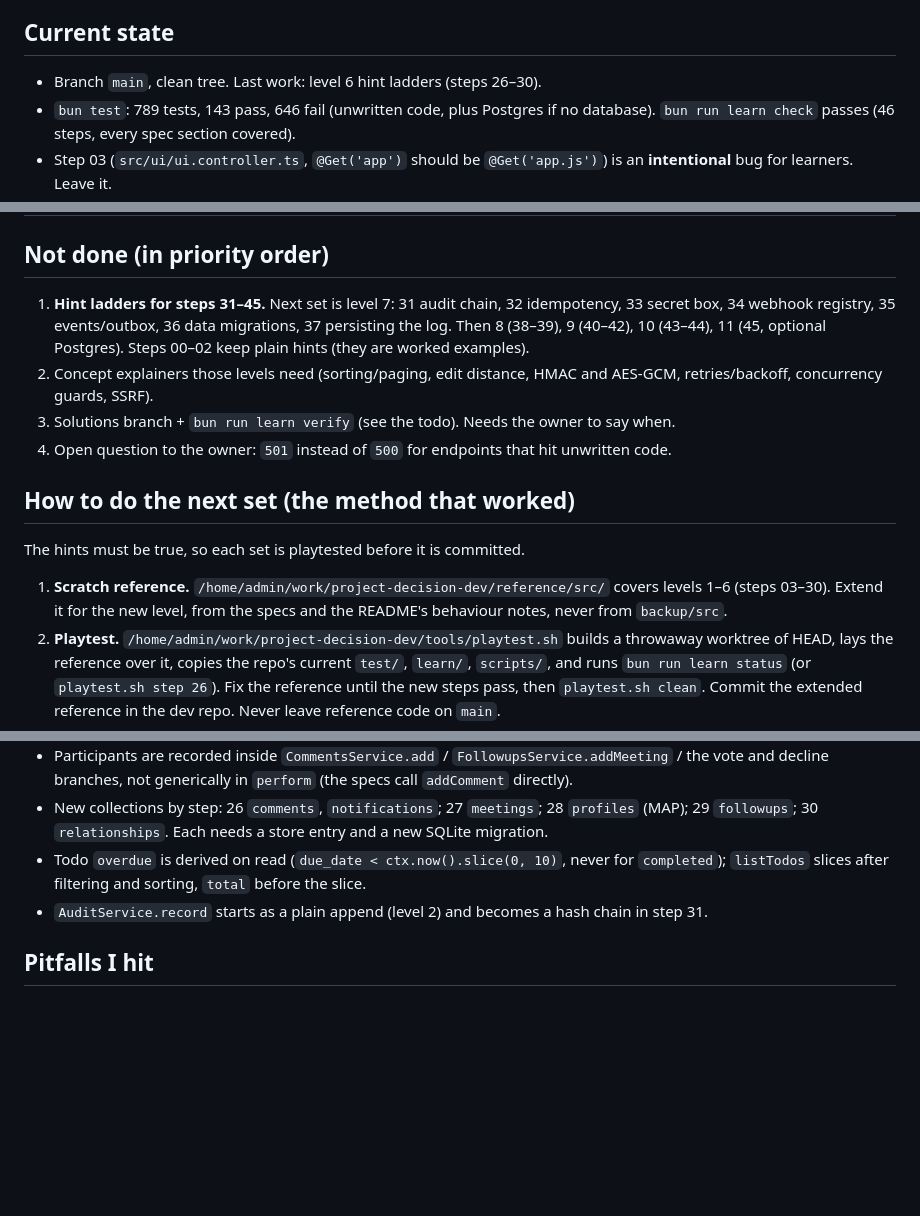
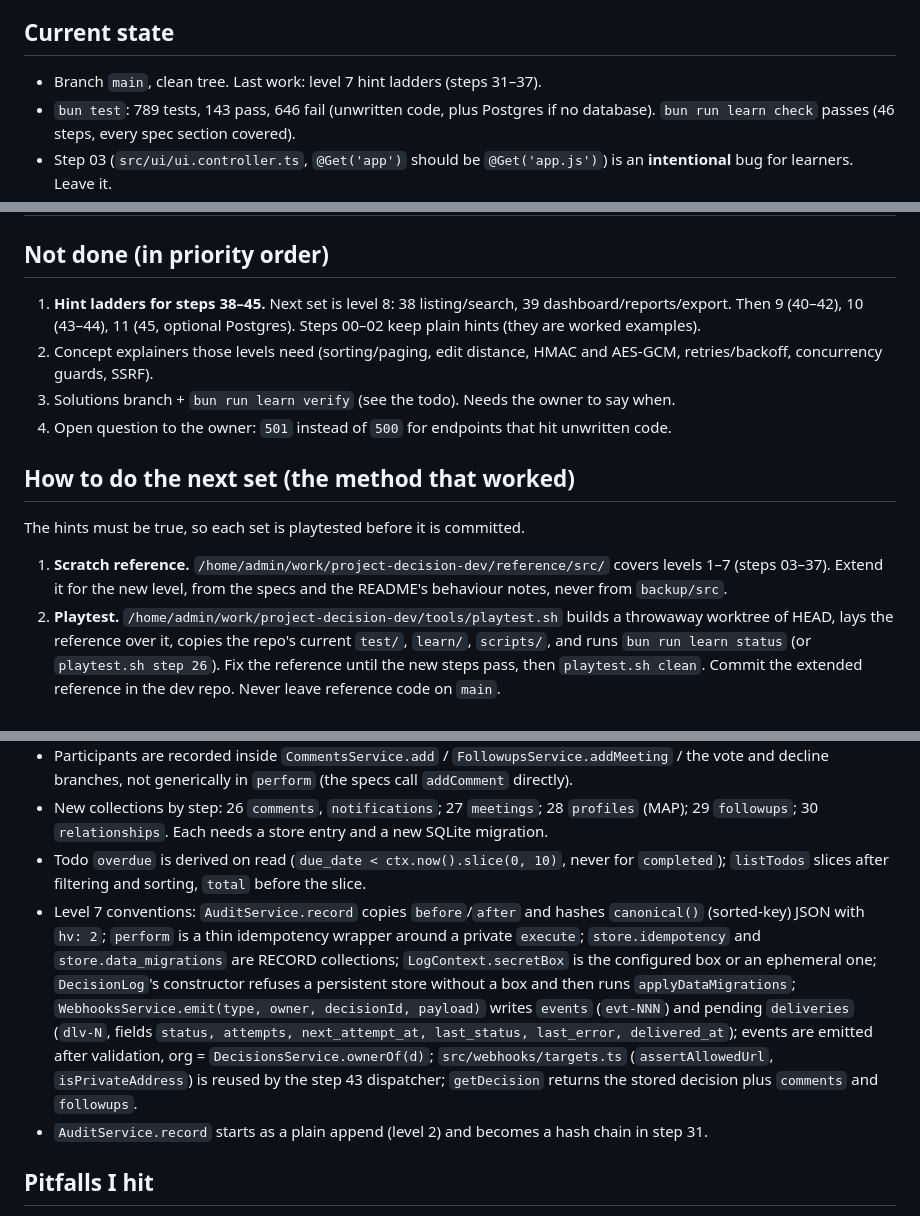
Before and after one commit to Burning-Panda/project-decision, a Markdown page: docs/HANDOFF.md, 3 parts joined by grey strips. GitHub-like rendering; blank space fills up the shorter version.

Commit message:
Docs: summary and handoff updated for level 7 hints
Co-Authored-By: Claude Sonnet 5.5 <noreply@anthropic.com>

```diff
--- a/docs/HANDOFF.md
+++ b/docs/HANDOFF.md
@@ -16,7 +16,7 @@ Written 2026-10-04, updated after level 6 (hints for steps 03–30). Read [`SUMM
 
 ## Current state
 
-- Branch `main`, clean tree. Last work: level 6 hint ladders (steps 26–30).
+- Branch `main`, clean tree. Last work: level 7 hint ladders (steps 31–37).
 - `bun test`: 789 tests, 143 pass, 646 fail (unwritten code, plus Postgres if no database). `bun run learn check` passes (46 steps, every spec section covered).
 - Step 03 (`src/ui/ui.controller.ts`, `@Get('app')` should be `@Get('app.js')`) is an **intentional** bug for learners. Leave it.
 - Postgres tests: `.env` sets `TEST_DATABASE_URL` to `decisions_test`, which did not exist at the last check (the owner said it was resolved earlier; re-verify before relying on it).
@@ -37,7 +37,7 @@ Written 2026-10-04, updated after level 6 (hints for steps 03–30). Read [`SUMM
 
 ## Not done (in priority order)
 
-1. **Hint ladders for steps 31–45.** Next set is level 7: 31 audit chain, 32 idempotency, 33 secret box, 34 webhook registry, 35 events/outbox, 36 data migrations, 37 persisting the log. Then 8 (38–39), 9 (40–42), 10 (43–44), 11 (45, optional Postgres). Steps 00–02 keep plain hints (they are worked examples).
+1. **Hint ladders for steps 38–45.** Next set is level 8: 38 listing/search, 39 dashboard/reports/export. Then 9 (40–42), 10 (43–44), 11 (45, optional Postgres). Steps 00–02 keep plain hints (they are worked examples).
 2. Concept explainers those levels need (sorting/paging, edit distance, HMAC and AES-GCM, retries/backoff, concurrency guards, SSRF).
 3. Solutions branch + `bun run learn verify` (see the todo). Needs the owner to say when.
 4. Open question to the owner: `501` instead of `500` for endpoints that hit unwritten code.
@@ -46,7 +46,7 @@ Written 2026-10-04, updated after level 6 (hints for steps 03–30). Read [`SUMM
 
 The hints must be true, so each set is playtested before it is committed.
 
-1. **Scratch reference.** `/home/admin/work/project-decision-dev/reference/src/` covers levels 1–6 (steps 03–30). Extend it for the new level, from the specs and the README's behaviour notes, never from `backup/src`.
+1. **Scratch reference.** `/home/admin/work/project-decision-dev/reference/src/` covers levels 1–7 (steps 03–37). Extend it for the new level, from the specs and the README's behaviour notes, never from `backup/src`.
 2. **Playtest.** `/home/admin/work/project-decision-dev/tools/playtest.sh` builds a throwaway worktree of HEAD, lays the reference over it, copies the repo's current `test/`, `learn/`, `scripts/`, and runs `bun run learn status` (or `playtest.sh step 26`). Fix the reference until the new steps pass, then `playtest.sh clean`. Commit the extended reference in the dev repo. Never leave reference code on `main`.
 3. **If a spec is wrong** (it contradicts the README or another spec), fix the spec and commit it separately. If the hint approach hits a real gap, put the fix in the brief's skeleton, the step's "Common mistakes", and, if it is a recognisable failure shape, a rule in `diagnose()` in `scripts/learn.ts`.
 4. **Write the briefs** with `/home/admin/work/project-decision-dev/tools/brief_writer.py` (example use: `history/briefs3.py` there; do not re-run the history scripts, they overwrite hand edits). Format per step: `## Goal`, `## You'll learn`, `## Where`, `## Hints`, `## Common mistakes`. Under `## Hints`, one `### Section: <exact top-level describe title>` per spec section, each with four `#### ` rungs: *What the test wants*, *Where to look*, *Plan*, *Almost the answer* (code with `____` blanks, never the whole answer). `bun run learn check` fails if a section title is wrong.
@@ -64,6 +64,7 @@ The hints must be true, so each set is playtested before it is committed.
 - Participants are recorded inside `CommentsService.add` / `FollowupsService.addMeeting` / the vote and decline branches, not generically in `perform` (the specs call `addComment` directly).
 - New collections by step: 26 `comments`, `notifications`; 27 `meetings`; 28 `profiles` (MAP); 29 `followups`; 30 `relationships`. Each needs a store entry and a new SQLite migration.
 - Todo `overdue` is derived on read (`due_date < ctx.now().slice(0, 10)`, never for `completed`); `listTodos` slices after filtering and sorting, `total` before the slice.
+- Level 7 conventions: `AuditService.record` copies `before`/`after` and hashes `canonical()` (sorted-key) JSON with `hv: 2`; `perform` is a thin idempotency wrapper around a private `execute`; `store.idempotency` and `store.data_migrations` are RECORD collections; `LogContext.secretBox` is the configured box or an ephemeral one; `DecisionLog`'s constructor refuses a persistent store without a box and then runs `applyDataMigrations`; `WebhooksService.emit(type, owner, decisionId, payload)` writes `events` (`evt-NNN`) and pending `deliveries` (`dlv-N`, fields `status, attempts, next_attempt_at, last_status, last_error, delivered_at`); events are emitted after validation, org = `DecisionsService.ownerOf(d)`; `src/webhooks/targets.ts` (`assertAllowedUrl`, `isPrivateAddress`) is reused by the step 43 dispatcher; `getDecision` returns the stored decision plus `comments` and `followups`.
 - `AuditService.record` starts as a plain append (level 2) and becomes a hash chain in step 31.
 
 ## Pitfalls I hit
```
Also changed, not shown: other parts of docs/HANDOFF.md (+1 -1 lines), docs/SUMMARY.md (+4 -4 lines).
